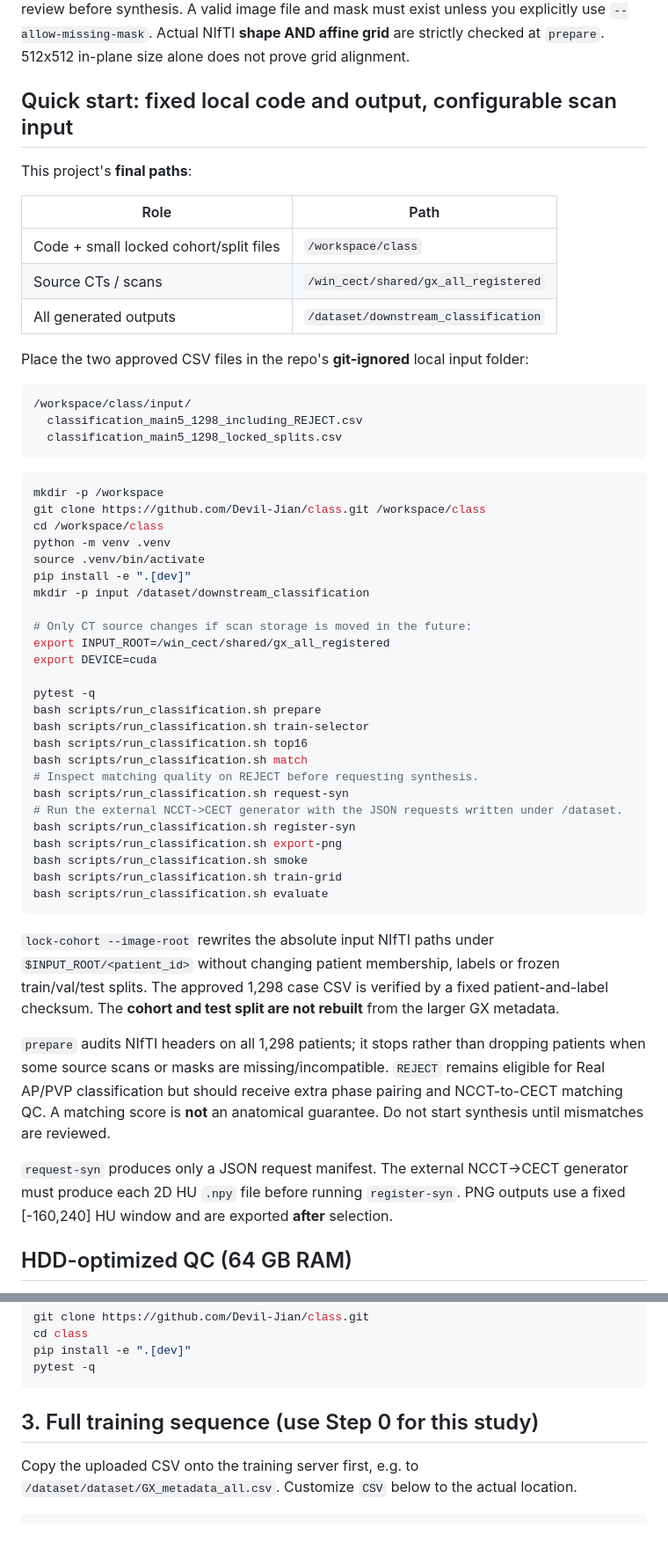
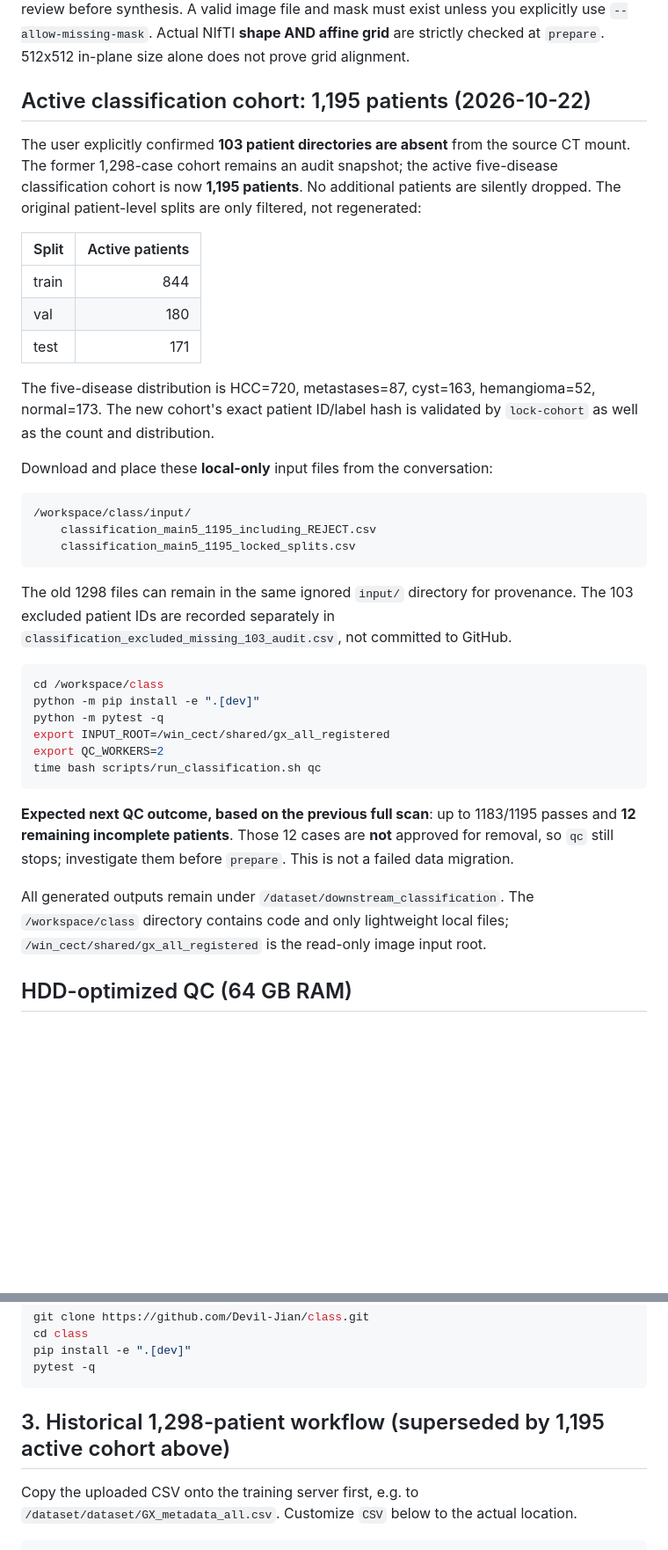
Before and after one commit to Devil-Jian/class, a Markdown page: README.md, 2 parts joined by grey strips. Shown at 88% size. Drawn GitHub-style; blank space fills up the shorter version.

Commit message:
docs: supersede prior 1298-case instructions with user-approved active 1195, original splits and remaining 12 QC failures

````diff
--- a/README.md
+++ b/README.md
@@ -17,67 +17,54 @@ Expected directory on the GPU server:
 
 Metadata CSV: `GX_metadata_all.csv`. The cohort scanner uses `patient_id`, `分类（暂定）` (`是`), `三分类标签` (default) or `主类别`, and `配准等级` (default GOLD/SILVER/REJECT for classification; REJECT requires extra cross-phase matching QC). Duplicate patients with conflicting classification labels are excluded. **REJECT is eligible for REAL CECT classification** because it marks poor NCCT/CECT registration; **waiting/unregistered records remain excluded** unless separately verified. REJECT patients need extra AP/PVP pairing QC and NCCT slice matching review before synthesis. A valid image file and mask must exist unless you explicitly use `--allow-missing-mask`. Actual NIfTI **shape AND affine grid** are strictly checked at `prepare`. 512x512 in-plane size alone does not prove grid alignment.
 
-## Quick start: fixed local code and output, configurable scan input
+## Active classification cohort: 1,195 patients (2026-10-22)
 
-This project's **final paths**:
+The user explicitly confirmed **103 patient directories are absent** from the source
+CT mount. The former 1,298-case cohort remains an audit snapshot; the active
+five-disease classification cohort is now **1,195 patients**. No additional
+patients are silently dropped. The original patient-level splits are only
+filtered, not regenerated:
 
-| Role | Path |
-|---|---|
-| Code + small locked cohort/split files | `/workspace/class` |
-| Source CTs / scans | `/win_cect/shared/gx_all_registered` |
-| All generated outputs | `/dataset/downstream_classification` |
+| Split | Active patients |
+|---|---:|
+| train | 844 |
+| val | 180 |
+| test | 171 |
 
-Place the two approved CSV files in the repo's **git-ignored** local input folder:
+The five-disease distribution is HCC=720, metastases=87, cyst=163,
+hemangioma=52, normal=173. The new cohort's exact patient ID/label hash is
+validated by `lock-cohort` as well as the count and distribution.
+
+Download and place these **local-only** input files from the conversation:
 
 ```text
 /workspace/class/input/
-  classification_main5_1298_including_REJECT.csv
-  classification_main5_1298_locked_splits.csv
+    classification_main5_1195_including_REJECT.csv
+    classification_main5_1195_locked_splits.csv
 ```
 
+The old 1298 files can remain in the same ignored `input/` directory for
+provenance. The 103 excluded patient IDs are recorded separately in
+`classification_excluded_missing_103_audit.csv`, not committed to GitHub.
+
 ```bash
-mkdir -p /workspace
-git clone https://github.com/Devil-Jian/class.git /workspace/class
 cd /workspace/class
-python -m venv .venv
-source .venv/bin/activate
-pip install -e ".[dev]"
-mkdir -p input /dataset/downstream_classification
-
-# Only CT source changes if scan storage is moved in the future:
+python -m pip install -e ".[dev]"
+python -m pytest -q
 export INPUT_ROOT=/win_cect/shared/gx_all_registered
-export DEVICE=cuda
-
-pytest -q
-bash scripts/run_classification.sh prepare
-bash scripts/run_classification.sh train-selector
-bash scripts/run_classification.sh top16
-bash scripts/run_classification.sh match
-# Inspect matching quality on REJECT before requesting synthesis.
-bash scripts/run_classification.sh request-syn
-# Run the external NCCT->CECT generator with the JSON requests written under /dataset.
-bash scripts/run_classification.sh register-syn
-bash scripts/run_classification.sh export-png
-bash scripts/run_classification.sh smoke
-bash scripts/run_classification.sh train-grid
-bash scripts/run_classification.sh evaluate
+export QC_WORKERS=2
+time bash scripts/run_classification.sh qc
 ```
 
-`lock-cohort --image-root` rewrites the absolute input NIfTI paths under
-`$INPUT_ROOT/<patient_id>` without changing patient membership, labels or
-frozen train/val/test splits. The approved 1,298 case CSV is verified by a
-fixed patient-and-label checksum. The **cohort and test split are not rebuilt**
-from the larger GX metadata.
+**Expected next QC outcome, based on the previous full scan**: up to 1183/1195
+passes and **12 remaining incomplete patients**. Those 12 cases are **not**
+approved for removal, so `qc` still stops; investigate them before
+`prepare`. This is not a failed data migration.
 
-`prepare` audits NIfTI headers on all 1,298 patients; it stops rather than
-dropping patients when some source scans or masks are missing/incompatible.
-`REJECT` remains eligible for Real AP/PVP classification but should receive
-extra phase pairing and NCCT-to-CECT matching QC. A matching score is **not**
-an anatomical guarantee. Do not start synthesis until mismatches are reviewed.
+All generated outputs remain under `/dataset/downstream_classification`.
+The `/workspace/class` directory contains code and only lightweight local
+files; `/win_cect/shared/gx_all_registered` is the read-only image input root.
 
-`request-syn` produces only a JSON request manifest. The external NCCT->CECT
-generator must produce each 2D HU `.npy` file before running `register-syn`.
-PNG outputs use a fixed [-160,240] HU window and are exported **after** selection.
 
 ## HDD-optimized QC (64 GB RAM)
 
@@ -132,7 +119,7 @@ pip install -e ".[dev]"
 pytest -q
 ```
 
-## 3. Full training sequence (use Step 0 for this study)
+## 3. Historical 1,298-patient workflow (superseded by 1,195 active cohort above)
 
 Copy the uploaded CSV onto the training server first, e.g. to `/dataset/dataset/GX_metadata_all.csv`. Customize `CSV` below to the actual location.
 
````
